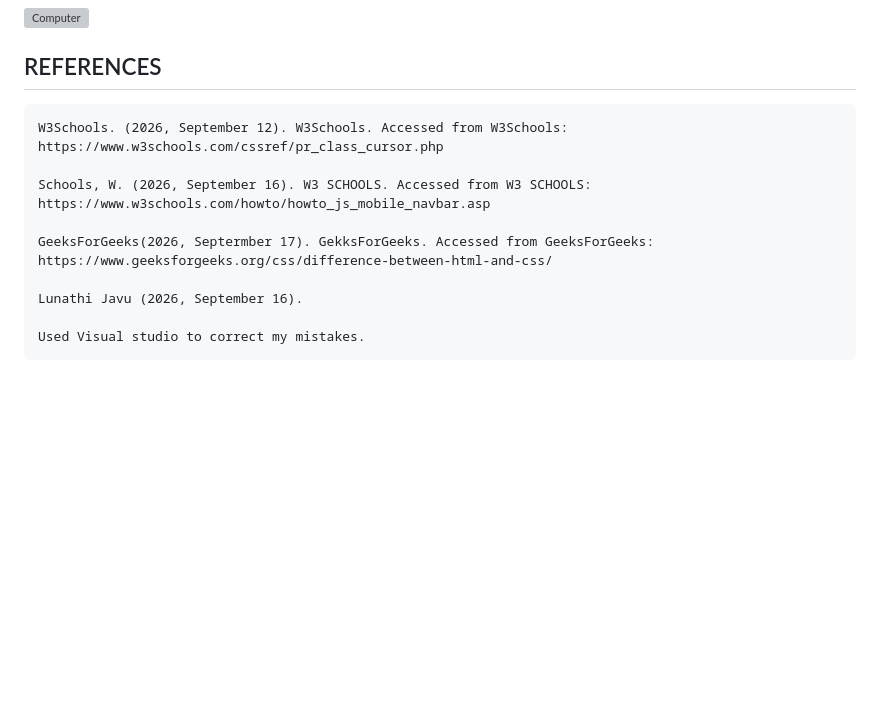
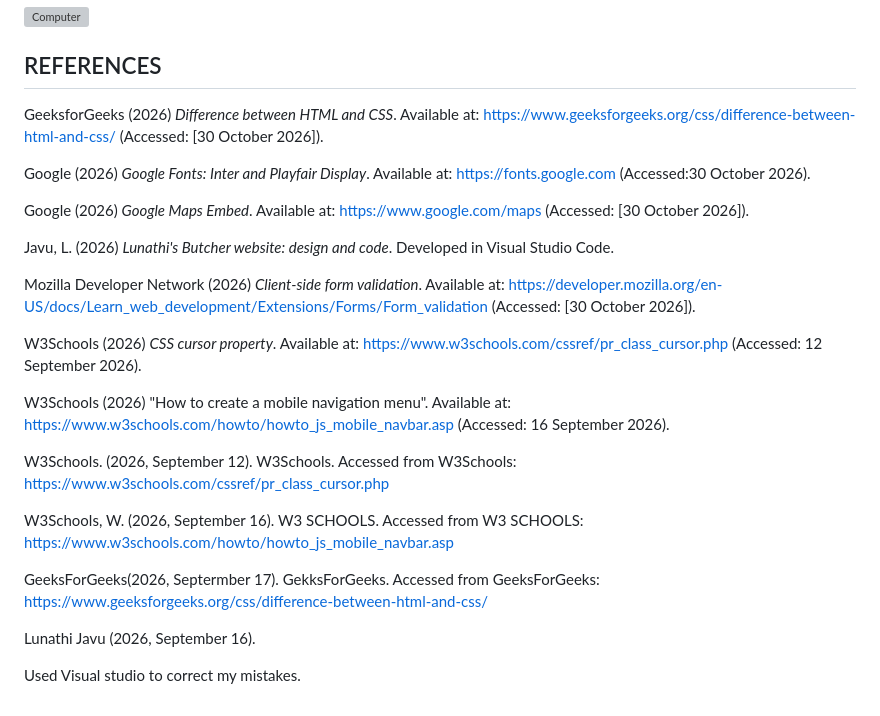
Before and after one commit to Lunathi-javu07/Lunathi_Butcher, a Markdown page: pages/ReadMe.md, the part around the change. Rendered like a GitHub page; blank space fills up the shorter version; grey boxes are pictures that could not be loaded.

Commit message:
Updated ReadMe.md
Updated ReadMe.md  referencing

```diff
--- a/pages/ReadMe.md
+++ b/pages/ReadMe.md
@@ -175,12 +175,26 @@ It shows simple website structure, styling, and useful information of the Butche
 
 
 ## REFERENCES
-    W3Schools. (2026, September 12). W3Schools. Accessed from W3Schools: https://www.w3schools.com/cssref/pr_class_cursor.php
+GeeksforGeeks (2026) *Difference between HTML and CSS*. Available at: https://www.geeksforgeeks.org/css/difference-between-html-and-css/ (Accessed: [30 October 2026]).
 
-    Schools, W. (2026, September 16). W3 SCHOOLS. Accessed from W3 SCHOOLS: https://www.w3schools.com/howto/howto_js_mobile_navbar.asp
+Google (2026) *Google Fonts: Inter and Playfair Display*. Available at: https://fonts.google.com (Accessed:30 October 2026).
 
-    GeeksForGeeks(2026, Septermber 17). GekksForGeeks. Accessed from GeeksForGeeks: https://www.geeksforgeeks.org/css/difference-between-html-and-css/
+Google (2026) *Google Maps Embed*. Available at: https://www.google.com/maps (Accessed: [30 October 2026]).
 
-    Lunathi Javu (2026, September 16).
+Javu, L. (2026) *Lunathi's Butcher website: design and code*. Developed in Visual Studio Code.
 
-    Used Visual studio to correct my mistakes.
+Mozilla Developer Network (2026) *Client-side form validation*. Available at: https://developer.mozilla.org/en-US/docs/Learn_web_development/Extensions/Forms/Form_validation (Accessed: [30 October 2026]).
+
+W3Schools (2026) *CSS cursor property*. Available at: https://www.w3schools.com/cssref/pr_class_cursor.php (Accessed: 12 September 2026).
+
+W3Schools (2026) "How to create a mobile navigation menu". Available at: https://www.w3schools.com/howto/howto_js_mobile_navbar.asp (Accessed: 16 September 2026).
+
+W3Schools. (2026, September 12). W3Schools. Accessed from W3Schools: https://www.w3schools.com/cssref/pr_class_cursor.php
+
+W3Schools, W. (2026, September 16). W3 SCHOOLS. Accessed from W3 SCHOOLS: https://www.w3schools.com/howto/howto_js_mobile_navbar.asp
+
+GeeksForGeeks(2026, Septermber 17). GekksForGeeks. Accessed from GeeksForGeeks: https://www.geeksforgeeks.org/css/difference-between-html-and-css/
+
+Lunathi Javu (2026, September 16).
+
+Used Visual studio to correct my mistakes.
```
